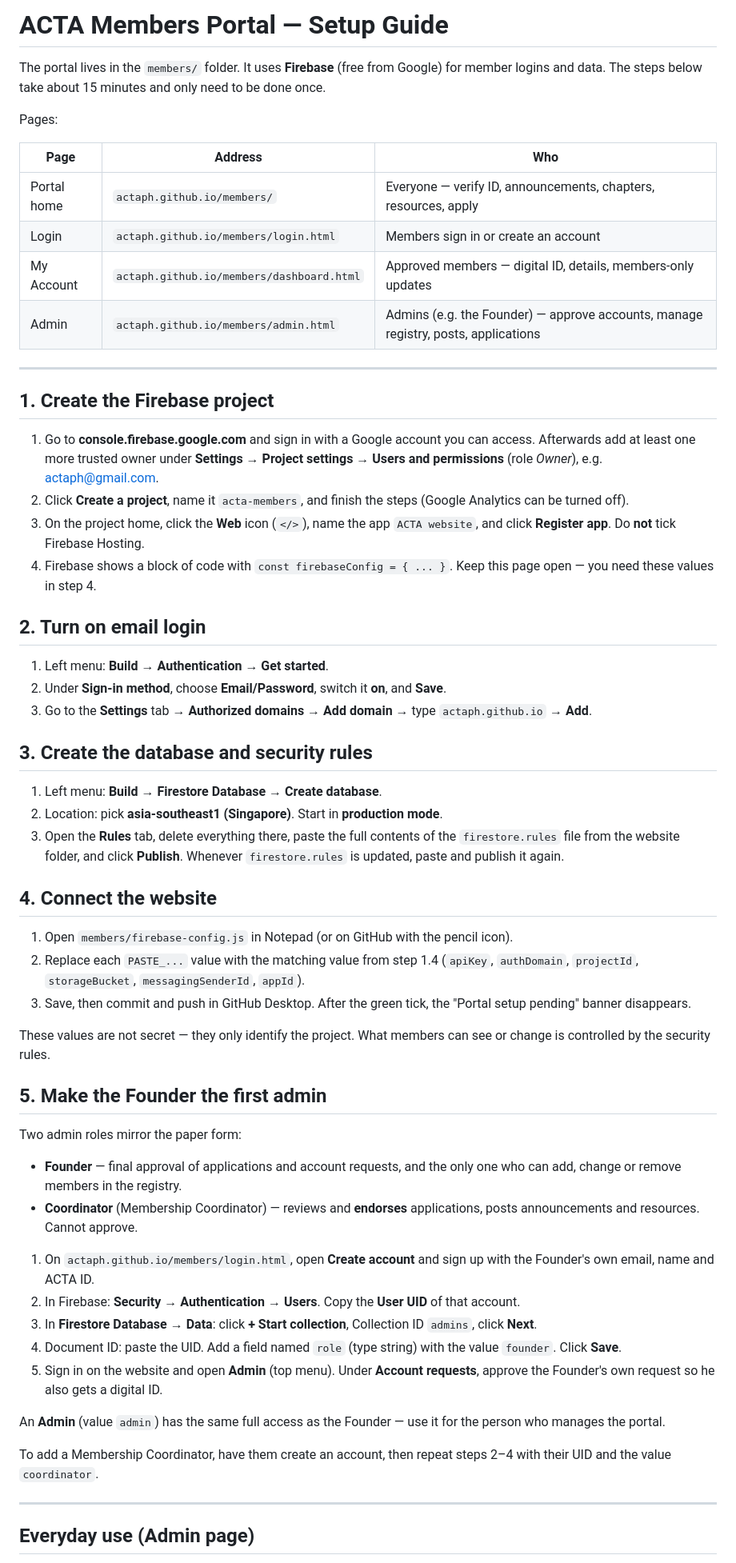
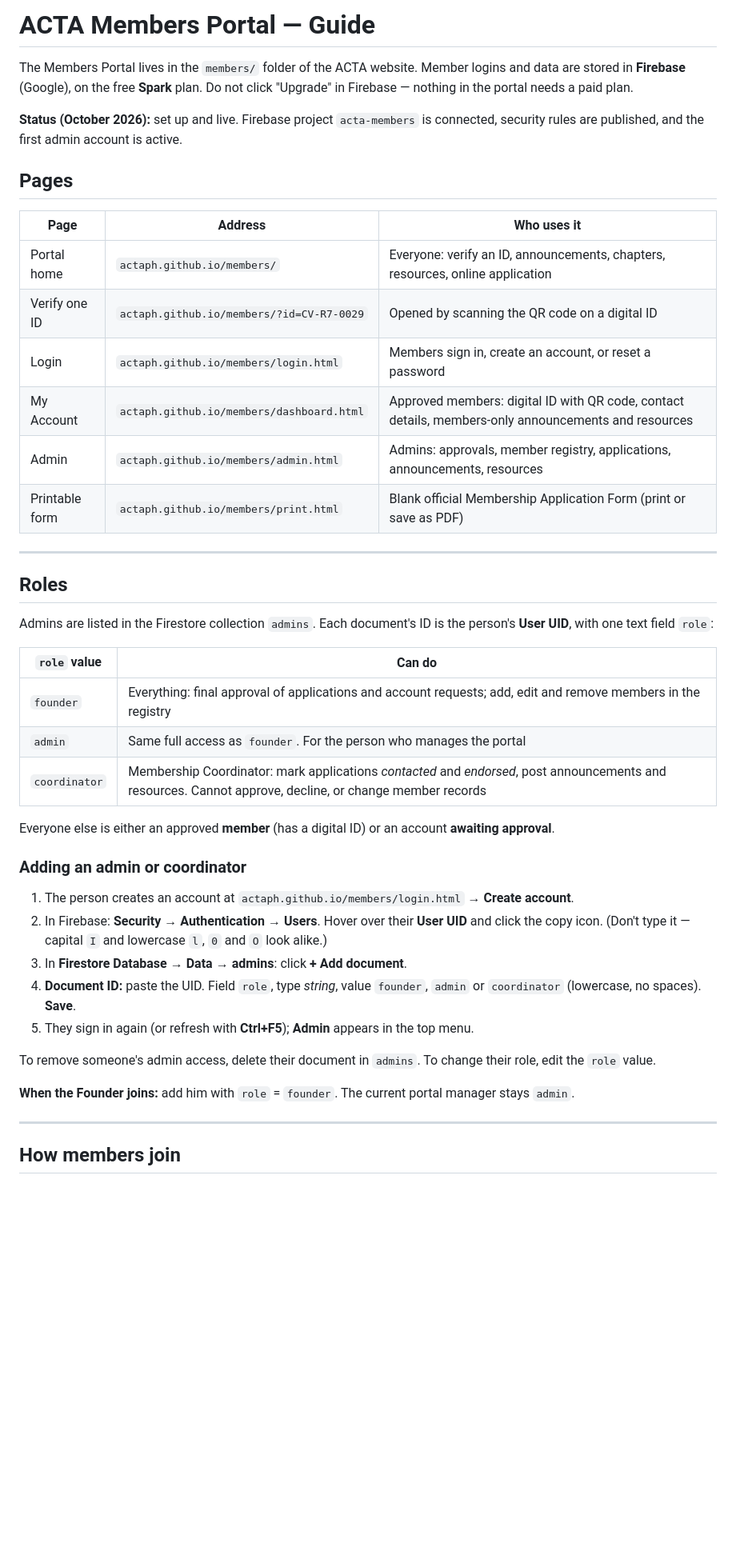
Before and after one commit to actaph/actaph.github.io, a Markdown page: PORTAL-SETUP.md, the part around one of its changes. Shown at 80% size. Drawn GitHub-style; blank space fills up the shorter version.

```diff
--- a/PORTAL-SETUP.md
+++ b/PORTAL-SETUP.md
@@ -1,63 +1,47 @@
-# ACTA Members Portal — Setup Guide
+# ACTA Members Portal — Guide
 
-The portal lives in the `members/` folder. It uses **Firebase** (free from Google) for member logins and data. The steps below take about 15 minutes and only need to be done once.
+The Members Portal lives in the `members/` folder of the ACTA website. Member logins and data are stored in **Firebase** (Google), on the free **Spark** plan. Do not click "Upgrade" in Firebase — nothing in the portal needs a paid plan.
 
-Pages:
+**Status (October 2026):** set up and live. Firebase project `acta-members` is connected, security rules are published, and the first admin account is active.
 
-| Page | Address | Who |
+## Pages
+
+| Page | Address | Who uses it |
 |---|---|---|
-| Portal home | `actaph.github.io/members/` | Everyone — verify ID, announcements, chapters, resources, apply |
-| Login | `actaph.github.io/members/login.html` | Members sign in or create an account |
-| My Account | `actaph.github.io/members/dashboard.html` | Approved members — digital ID, details, members-only updates |
-| Admin | `actaph.github.io/members/admin.html` | Admins (e.g. the Founder) — approve accounts, manage registry, posts, applications |
+| Portal home | `actaph.github.io/members/` | Everyone: verify an ID, announcements, chapters, resources, online application |
+| Verify one ID | `actaph.github.io/members/?id=CV-R7-0029` | Opened by scanning the QR code on a digital ID |
+| Login | `actaph.github.io/members/login.html` | Members sign in, create an account, or reset a password |
+| My Account | `actaph.github.io/members/dashboard.html` | Approved members: digital ID with QR code, contact details, members-only announcements and resources |
+| Admin | `actaph.github.io/members/admin.html` | Admins: approvals, member registry, applications, announcements, resources |
+| Printable form | `actaph.github.io/members/print.html` | Blank official Membership Application Form (print or save as PDF) |
 
 ---
 
-## 1. Create the Firebase project
+## Roles
 
-1. Go to **console.firebase.google.com** and sign in with a Google account you can access. Afterwards add at least one more trusted owner under **Settings → Project settings → Users and permissions** (role *Owner*), e.g. actaph@gmail.com.
-2. Click **Create a project**, name it `acta-members`, and finish the steps (Google Analytics can be turned off).
-3. On the project home, click the **Web** icon (`</>`), name the app `ACTA website`, and click **Register app**. Do **not** tick Firebase Hosting.
-4. Firebase shows a block of code with `const firebaseConfig = { ... }`. Keep this page open — you need these values in step 4.
+Admins are listed in the Firestore collection `admins`. Each document's ID is the person's **User UID**, with one text field `role`:
 
-## 2. Turn on email login
+| `role` value | Can do |
+|---|---|
+| `founder` | Everything: final approval of applications and account requests; add, edit and remove members in the registry |
+| `admin` | Same full access as `founder`. For the person who manages the portal |
+| `coordinator` | Membership Coordinator: mark applications *contacted* and *endorsed*, post announcements and resources. Cannot approve, decline, or change member records |
 
-1. Left menu: **Build → Authentication → Get started**.
-2. Under **Sign-in method**, choose **Email/Password**, switch it **on**, and **Save**.
-3. Go to the **Settings** tab → **Authorized domains** → **Add domain** → type `actaph.github.io` → **Add**.
+Everyone else is either an approved **member** (has a digital ID) or an account **awaiting approval**.
 
-## 3. Create the database and security rules
+### Adding an admin or coordinator
 
-1. Left menu: **Build → Firestore Database → Create database**.
-2. Location: pick **asia-southeast1 (Singapore)**. Start in **production mode**.
-3. Open the **Rules** tab, delete everything there, paste the full contents of the `firestore.rules` file from the website folder, and click **Publish**. Whenever `firestore.rules` is updated, paste and publish it again.
+1. The person creates an account at `actaph.github.io/members/login.html` → **Create account**.
+2. In Firebase: **Security → Authentication → Users**. Hover over their **User UID** and click the copy icon. (Don't type it — capital `I` and lowercase `l`, `0` and `O` look alike.)
+3. In **Firestore Database → Data → admins**: click **+ Add document**.
+4. **Document ID:** paste the UID. Field `role`, type *string*, value `founder`, `admin` or `coordinator` (lowercase, no spaces). **Save**.
+5. They sign in again (or refresh with **Ctrl+F5**); **Admin** appears in the top menu.
 
-## 4. Connect the website
+To remove someone's admin access, delete their document in `admins`. To change their role, edit the `role` value.
 
-1. Open `members/firebase-config.js` in Notepad (or on GitHub with the pencil icon).
-2. Replace each `PASTE_...` value with the matching value from step 1.4 (`apiKey`, `authDomain`, `projectId`, `storageBucket`, `messagingSenderId`, `appId`).
-3. Save, then commit and push in GitHub Desktop. After the green tick, the "Portal setup pending" banner disappears.
-
-These values are not secret — they only identify the project. What members can see or change is controlled by the security rules.
-
-## 5. Make the Founder the first admin
-
-Two admin roles mirror the paper form:
-
-- **Founder** — final approval of applications and account requests, and the only one who can add, change or remove members in the registry.
-- **Coordinator** (Membership Coordinator) — reviews and **endorses** applications, posts announcements and resources. Cannot approve.
-
-1. On `actaph.github.io/members/login.html`, open **Create account** and sign up with the Founder's own email, name and ACTA ID.
-2. In Firebase: **Security → Authentication → Users**. Copy the **User UID** of that account.
-3. In **Firestore Database → Data**: click **+ Start collection**, Collection ID `admins`, click **Next**.
-4. Document ID: paste the UID. Add a field named `role` (type string) with the value `founder`. Click **Save**.
-5. Sign in on the website and open **Admin** (top menu). Under **Account requests**, approve the Founder's own request so he also gets a digital ID.
-
-An **Admin** (value `admin`) has the same full access as the Founder — use it for the person who manages the portal.
-
-To add a Membership Coordinator, have them create an account, then repeat steps 2–4 with their UID and the value `coordinator`.
+**When the Founder joins:** add him with `role` = `founder`. The current portal manager stays `admin`.
 
 ---
 
-## Everyday use (Admin page)
+## How members join
 
```
Also changed, not shown: other parts of PORTAL-SETUP.md (+91 -11 lines).
